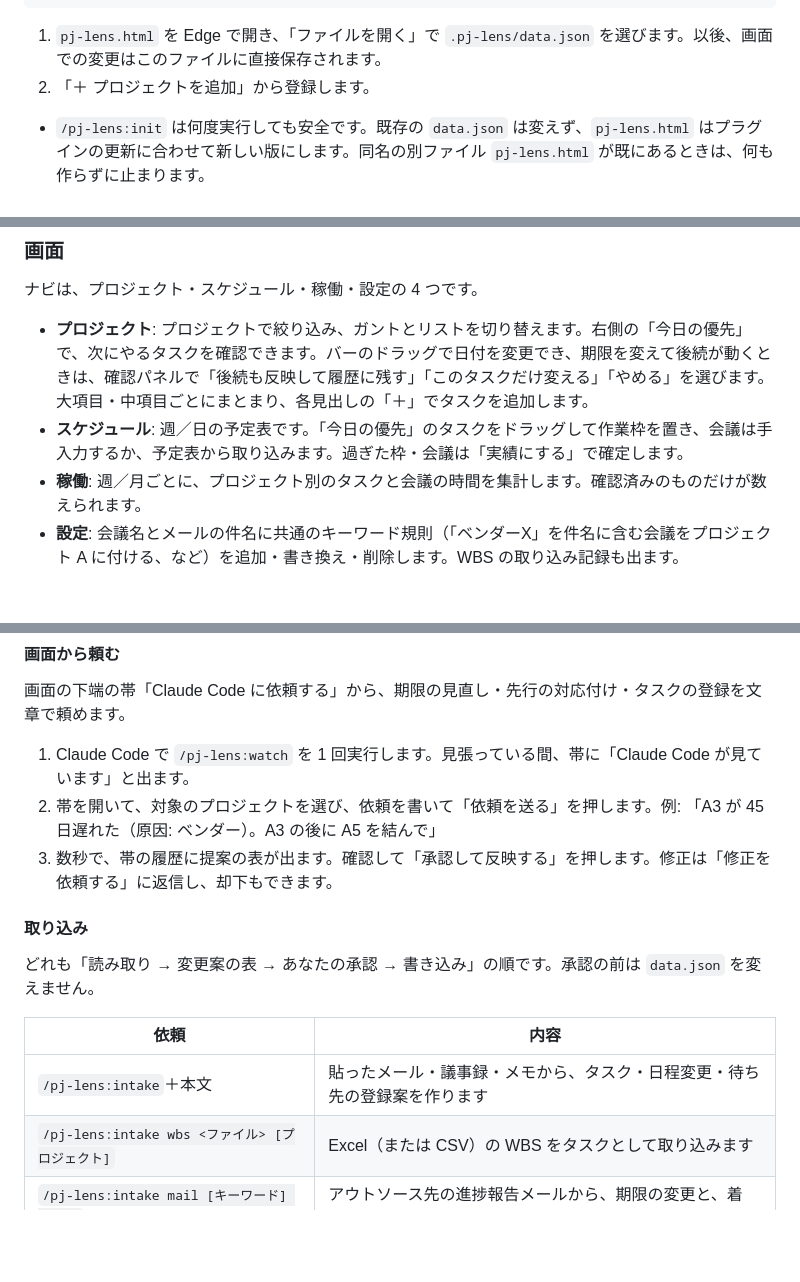
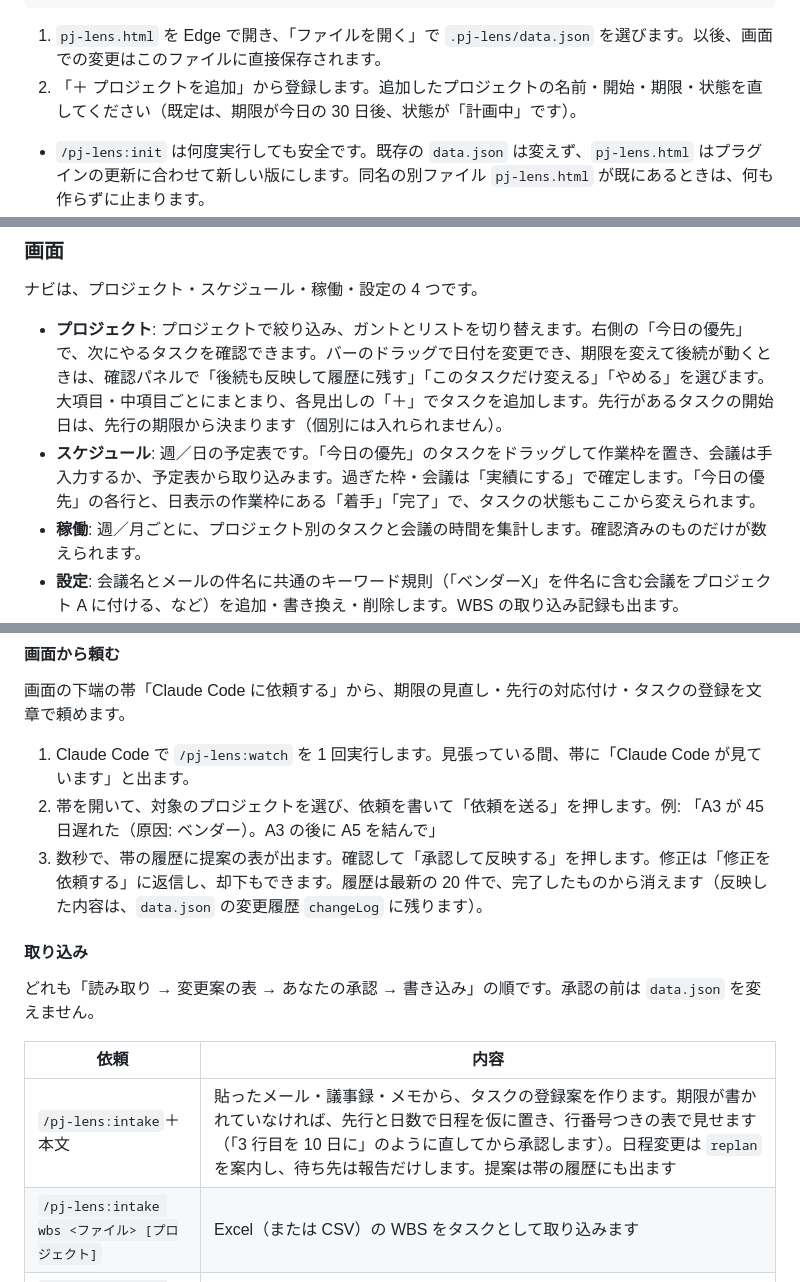
Before and after one commit to asama0101/pj-lens, a Markdown page: README.md, 3 parts joined by grey strips. Rendered like a GitHub page; blank space fills up the shorter version.

Commit message:
docs: README と開発者向け文書に、仮日程・着手完了・受信箱の変更を書く
Co-Authored-By: Claude Sonnet 5.5 <noreply@anthropic.com>
Claude-Session: https://claude.ai/code/session_01BPWkEUFZeb4YaNtWH8Q7fE

````diff
--- a/README.md
+++ b/README.md
@@ -48,7 +48,7 @@ pj-lens.html: 作りました
 ```
 
 1. `pj-lens.html` を Edge で開き、「ファイルを開く」で `.pj-lens/data.json` を選びます。以後、画面での変更はこのファイルに直接保存されます。
-2. 「＋ プロジェクトを追加」から登録します。
+2. 「＋ プロジェクトを追加」から登録します。追加したプロジェクトの名前・開始・期限・状態を直してください（既定は、期限が今日の 30 日後、状態が「計画中」です）。
 
 - `/pj-lens:init` は何度実行しても安全です。既存の `data.json` は変えず、`pj-lens.html` はプラグインの更新に合わせて新しい版にします。同名の別ファイル `pj-lens.html` が既にあるときは、何も作らずに止まります。
 - 架空のサンプルで試すときは、`/pj-lens:init --sample` を使います。サンプルの日付は 2026 年 10 月前後なので、URL に `?today=2026-10-20` を付けると、期限超過だらけになりません。
@@ -97,8 +97,8 @@ Claude Code がデータを直したあと、画面はファイルを自動で
 
 ナビは、プロジェクト・スケジュール・稼働・設定の 4 つです。
 
-- **プロジェクト**: プロジェクトで絞り込み、ガントとリストを切り替えます。右側の「今日の優先」で、次にやるタスクを確認できます。バーのドラッグで日付を変更でき、期限を変えて後続が動くときは、確認パネルで「後続も反映して履歴に残す」「このタスクだけ変える」「やめる」を選びます。大項目・中項目ごとにまとまり、各見出しの「＋」でタスクを追加します。
-- **スケジュール**: 週／日の予定表です。「今日の優先」のタスクをドラッグして作業枠を置き、会議は手入力するか、予定表から取り込みます。過ぎた枠・会議は「実績にする」で確定します。
+- **プロジェクト**: プロジェクトで絞り込み、ガントとリストを切り替えます。右側の「今日の優先」で、次にやるタスクを確認できます。バーのドラッグで日付を変更でき、期限を変えて後続が動くときは、確認パネルで「後続も反映して履歴に残す」「このタスクだけ変える」「やめる」を選びます。大項目・中項目ごとにまとまり、各見出しの「＋」でタスクを追加します。先行があるタスクの開始日は、先行の期限から決まります（個別には入れられません）。
+- **スケジュール**: 週／日の予定表です。「今日の優先」のタスクをドラッグして作業枠を置き、会議は手入力するか、予定表から取り込みます。過ぎた枠・会議は「実績にする」で確定します。「今日の優先」の各行と、日表示の作業枠にある「着手」「完了」で、タスクの状態もここから変えられます。
 - **稼働**: 週／月ごとに、プロジェクト別のタスクと会議の時間を集計します。確認済みのものだけが数えられます。
 - **設定**: 会議名とメールの件名に共通のキーワード規則（「ベンダーX」を件名に含む会議をプロジェクト A に付ける、など）を追加・書き換え・削除します。WBS の取り込み記録も出ます。
 
@@ -121,7 +121,7 @@ Claude Code がデータを直したあと、画面はファイルを自動で
 
 1. Claude Code で `/pj-lens:watch` を 1 回実行します。見張っている間、帯に「Claude Code が見ています」と出ます。
 2. 帯を開いて、対象のプロジェクトを選び、依頼を書いて「依頼を送る」を押します。例: 「A3 が 45 日遅れた（原因: ベンダー）。A3 の後に A5 を結んで」
-3. 数秒で、帯の履歴に提案の表が出ます。確認して「承認して反映する」を押します。修正は「修正を依頼する」に返信し、却下もできます。
+3. 数秒で、帯の履歴に提案の表が出ます。確認して「承認して反映する」を押します。修正は「修正を依頼する」に返信し、却下もできます。履歴は最新の 20 件で、完了したものから消えます（反映した内容は、`data.json` の変更履歴 `changeLog` に残ります）。
 
 #### 取り込み
 
@@ -129,7 +129,7 @@ Claude Code がデータを直したあと、画面はファイルを自動で
 
 | 依頼 | 内容 |
 |---|---|
-| `/pj-lens:intake`＋本文 | 貼ったメール・議事録・メモから、タスク・日程変更・待ち先の登録案を作ります |
+| `/pj-lens:intake`＋本文 | 貼ったメール・議事録・メモから、タスクの登録案を作ります。期限が書かれていなければ、先行と日数で日程を仮に置き、行番号つきの表で見せます（「3 行目を 10 日に」のように直してから承認します）。日程変更は `replan` を案内し、待ち先は報告だけします。提案は帯の履歴にも出ます |
 | `/pj-lens:intake wbs <ファイル> [プロジェクト]` | Excel（または CSV）の WBS をタスクとして取り込みます |
 | `/pj-lens:intake mail [キーワード] [期間]` | アウトソース先の進捗報告メールから、期限の変更と、着手・完了を反映します |
 | `/pj-lens:intake calendar [期間]` | 予定表の会議を取り込みます |
````
Also changed, not shown: other parts of README.md (+1 -1 lines), docs/development.md (+14 -1 lines).
